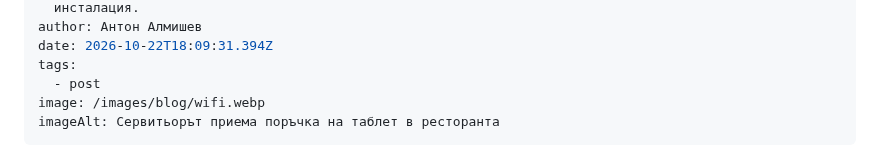
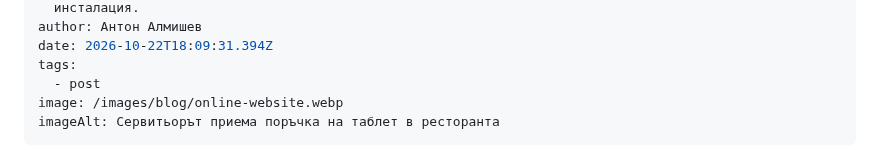
Before and after one commit to Almishev/blog, a Markdown page: src/blog/softuer-za-restorant-porachka-ot-tablet.md, the part around the change. Drawn GitHub-style.

Commit message:
Update Blog “softuer-za-restorant-porachka-ot-tablet”

```diff
--- a/src/blog/softuer-za-restorant-porachka-ot-tablet.md
+++ b/src/blog/softuer-za-restorant-porachka-ot-tablet.md
@@ -9,7 +9,7 @@ author: Антон Алмишев
 date: 2026-10-22T18:09:31.394Z
 tags:
   - post
-image: /images/blog/wifi.webp
+image: /images/blog/online-website.webp
 imageAlt: Сервитьорът приема поръчка на таблет в ресторанта
 ---
 В ресторанта поръчката се ражда на масата, а не на касата. Гостът казва какво иска, келнерът го маркира на таблет или телефон и продължава към следващата маса. Кухнята и барът получават само своите редове. Когато ястието е готово, това се вижда в залата. На касата сметката вече е събрана по маси.
```
